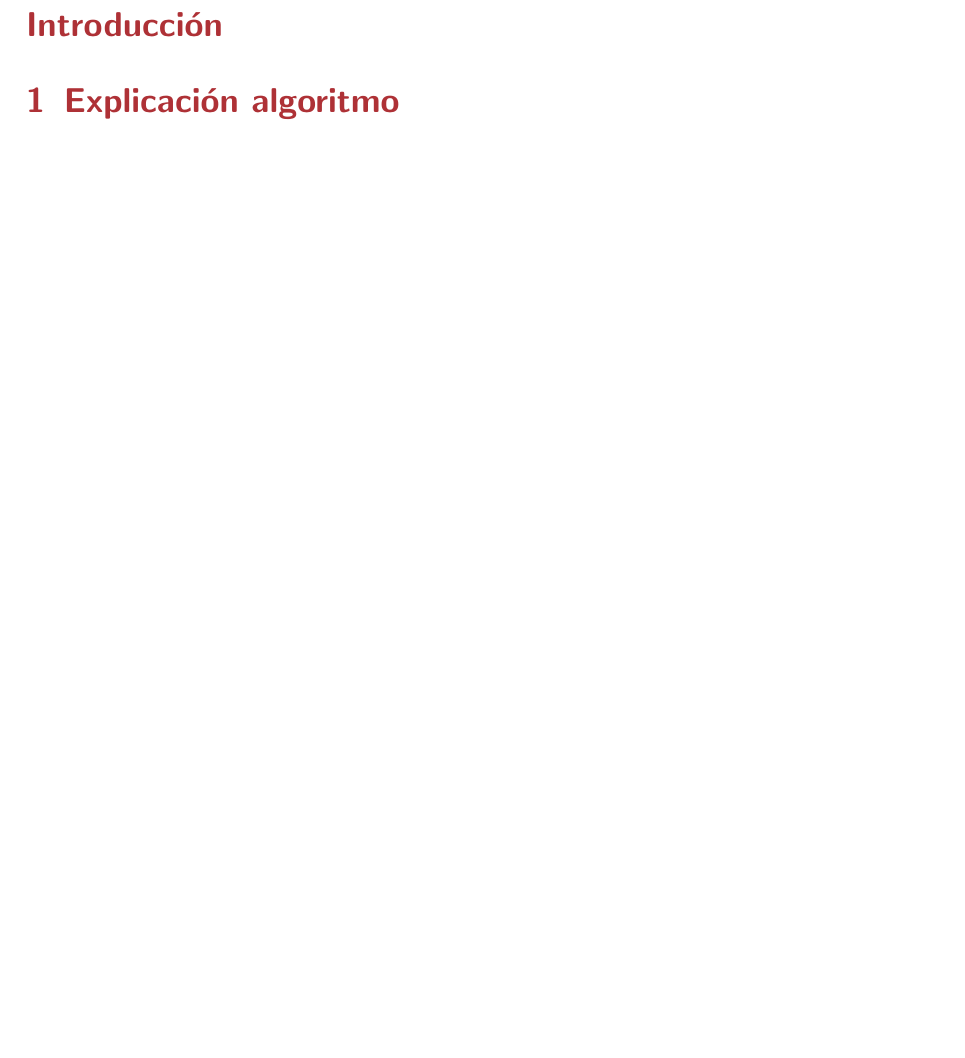
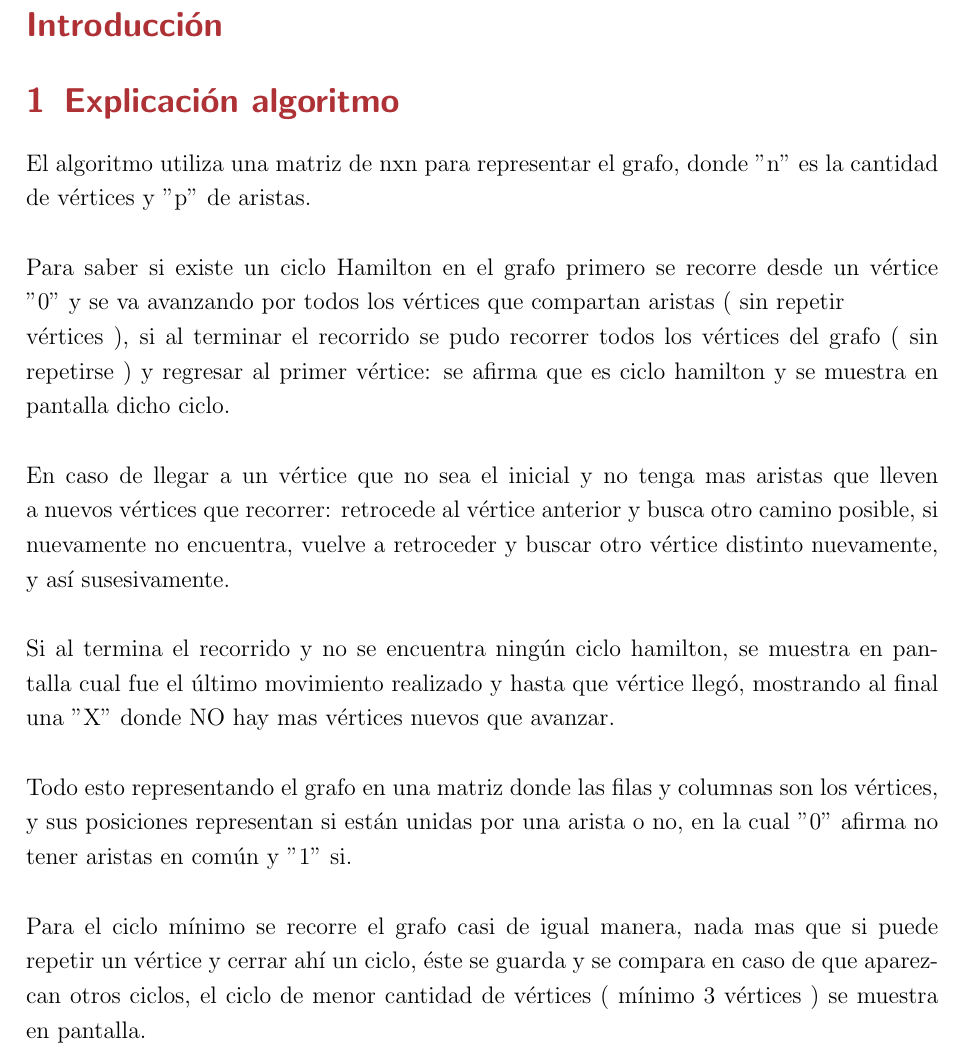
Before and after one commit to CuyiGuaton/Minimal-Path-and-Hamiltonian-Cycle, a LaTeX document (informe/informe.tex): part of page 2 of 3, cut so that both start at the same text, the shorter picture padded with empty space. Compiled offline with pdfLaTeX.

Commit message:
Explicación de Algoritmo.

```diff
--- a/informe/informe.tex
+++ b/informe/informe.tex
@@ -104,6 +104,20 @@ Recuperado el #6
 
 \section{Explicación algoritmo}
 
+El algoritmo utiliza una matriz de nxn para representar el grafo, donde "n" es la cantidad de vértices y "p" de aristas.
+\\\\
+Para saber si existe un ciclo Hamilton en el grafo primero se recorre desde un vértice "0" y se va avanzando por todos los vértices que compartan aristas ( sin repetir \\vértices ), si al terminar el recorrido se pudo recorrer todos los vértices del grafo ( sin repetirse ) y regresar al primer vértice: se afirma que es ciclo hamilton y se muestra en pantalla dicho ciclo.
+\\\\
+En caso de llegar a un vértice que no sea el inicial y no tenga mas aristas que lleven a nuevos vértices  que recorrer: retrocede al vértice anterior y busca otro camino posible, si nuevamente no encuentra, vuelve a retroceder y buscar otro vértice distinto nuevamente, y así susesivamente.
+\\\\
+Si al termina el recorrido y no se encuentra ningún ciclo hamilton, se muestra en pantalla cual fue el último movimiento realizado y hasta que vértice llegó, mostrando al final una "X" donde NO hay mas vértices nuevos que avanzar.
+\\\\
+Todo esto representando el grafo en una matriz donde las filas y columnas son los vértices, y sus posiciones representan si están unidas por una arista o no, en la cual "0" afirma no tener aristas en común y "1" si.
+\\\\
+Para el ciclo mínimo se recorre el grafo casi de igual manera, nada mas que si puede repetir un vértice y cerrar ahí un ciclo, éste se guarda y se compara en caso de que aparezcan otros ciclos, el ciclo de menor cantidad de vértices ( mínimo 3 vértices ) se muestra en pantalla.
+
+\newpage
+
 \section{Formulación experimentos}
 
 \section{Información de Hardware y Software}
```
Also changed, not shown: informe/informe.pdf, 3 other files.
